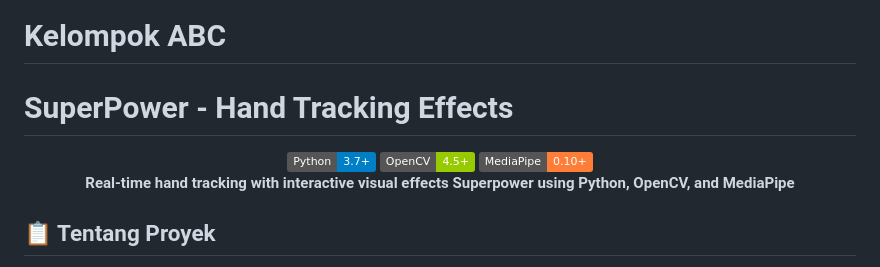
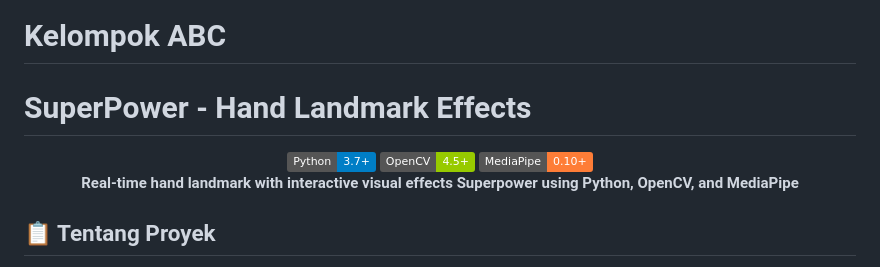
Before and after one commit to han5474ni/Tugas_besar_MultiMedia, a Markdown page: README.md, the part around the change. Drawn GitHub-style; badges without logos.

```diff
--- a/README.md
+++ b/README.md
@@ -1,12 +1,12 @@
 # Kelompok ABC
-# SuperPower - Hand Tracking Effects
+# SuperPower - Hand Landmark Effects
 
 <div align="center">
   <img src="https://img.shields.io/badge/Python-3.7+-blue.svg" alt="Python Version">
   <img src="https://img.shields.io/badge/OpenCV-4.5+-green.svg" alt="OpenCV Version">
   <img src="https://img.shields.io/badge/MediaPipe-0.10+-orange.svg" alt="MediaPipe Version">
   <br>
-  <b>Real-time hand tracking with interactive visual effects Superpower using Python, OpenCV, and MediaPipe</b>
+  <b>Real-time hand landmark with interactive visual effects Superpower using Python, OpenCV, and MediaPipe</b>
 </div>
 
 ## 📋 Tentang Proyek
```
